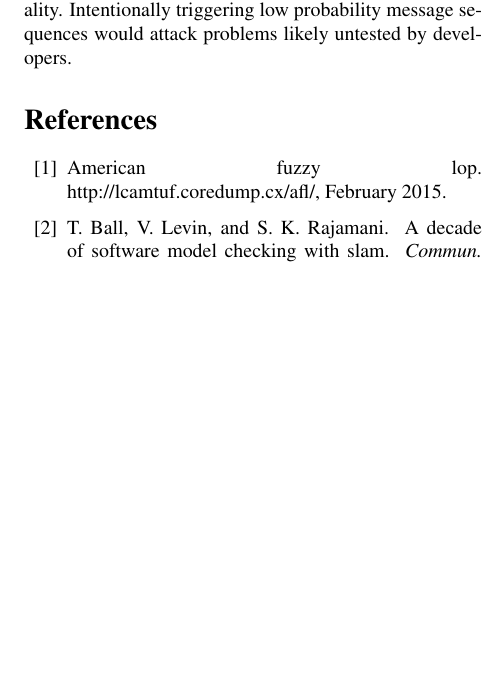
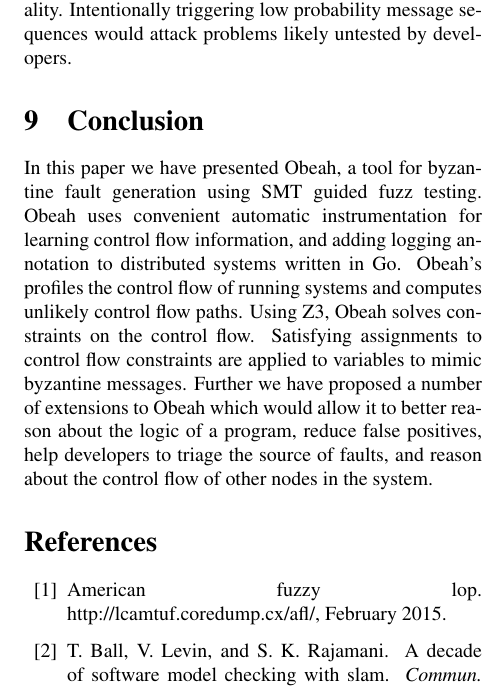
Before and after one commit to wantonsolutions/obeah, a LaTeX document (papers/writeup/paper.tex, which reads papers/writeup/conclusion.tex): part of one column of page 7 of 8, cut so that both start at the same text, the shorter picture padded with empty space. Compiled offline with pdfLaTeX.

Commit message:
added conclusion

```diff
--- /dev/null
+++ b/papers/writeup/conclusion.tex
@@ -0,0 +1,16 @@
+%%%%%%%%%%%%%%%%%%%%%%%%%%%%%%%%%%%%
+\section{Conclusion}
+\label{sec:conclusion}
+%%%%%%%%%%%%%%%%%%%%%%%%%%%%%%%%%%%%
+
+In this paper we have presented Obeah, a tool for byzantine fault generation
+using SMT guided fuzz testing. Obeah uses convenient automatic instrumentation
+for learning control flow information, and adding logging annotation to
+distributed systems written in Go. Obeah's profiles the control flow of running
+systems and computes unlikely control flow paths. Using Z3, Obeah solves
+constraints on the control flow. Satisfying assignments to control flow
+constraints are applied to variables to mimic byzantine messages. Further we have
+proposed a number of extensions to Obeah which would allow it to better reason
+about the logic of a program, reduce false positives, help developers to triage
+the source of faults, and reason about the control flow of other nodes in the
+system.
--- a/papers/writeup/paper.tex
+++ b/papers/writeup/paper.tex
@@ -132,6 +132,7 @@
 \input{evaluation}
 \input{tool}
 \input{future}
+\input{conclusion}
 
 
 
```
